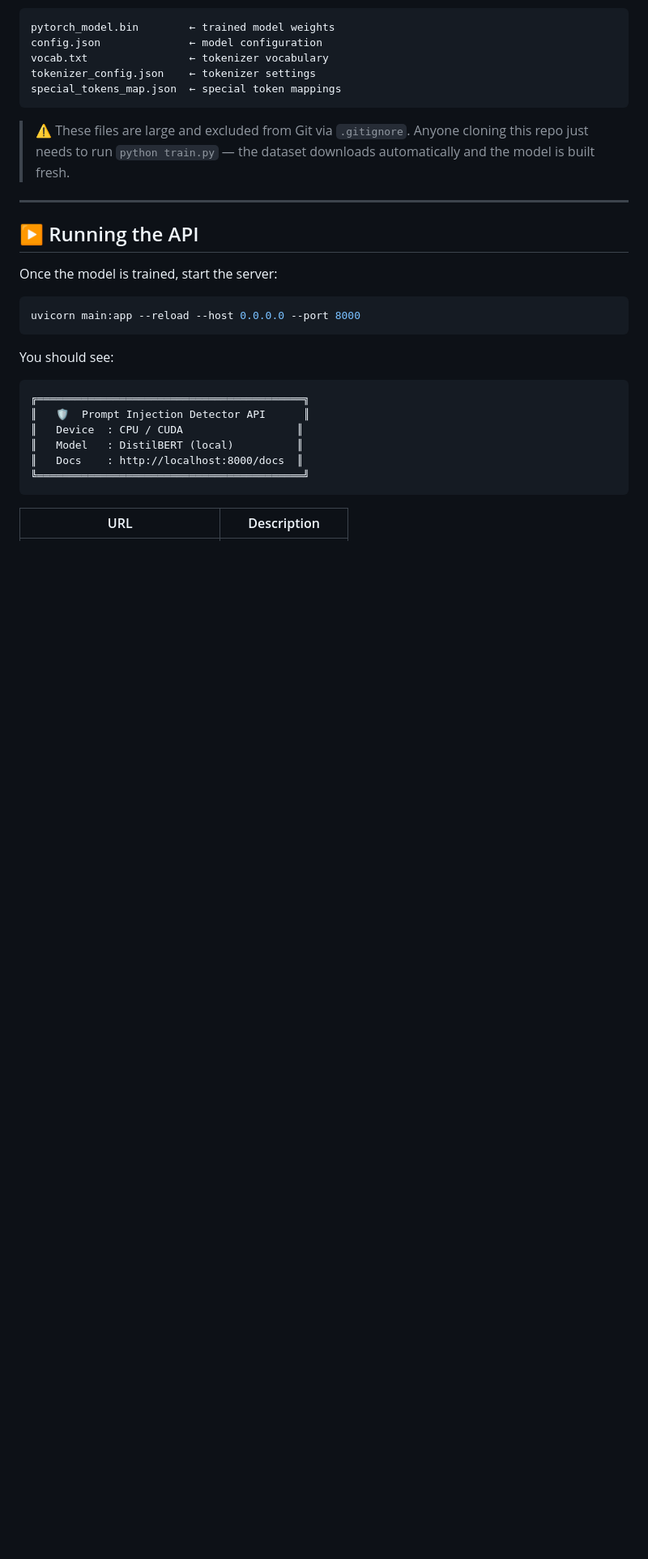
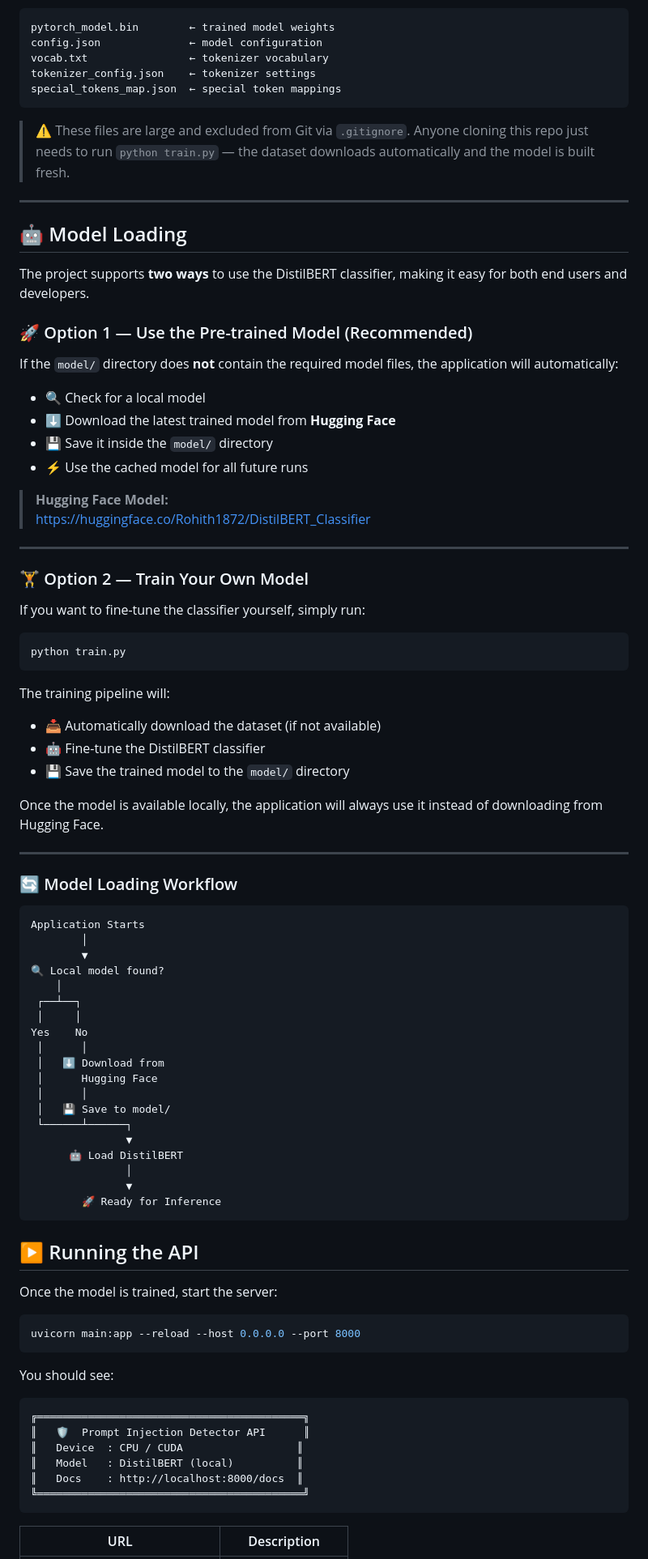
Before and after one commit to Rohithselvan/Prompt-Injection-Detection, a Markdown page: README.md, the part around one of its changes. Shown at 81% size. GitHub-like rendering; blank space fills up the shorter version.

````diff
--- a/README.md
+++ b/README.md
@@ -363,6 +364,66 @@ special_tokens_map.json  ← special token mappings
 > downloads automatically and the model is built fresh.
 
 ---
+
+## 🤖 Model Loading
+
+The project supports **two ways** to use the DistilBERT classifier, making it easy for both end users and developers.
+
+### 🚀 Option 1 — Use the Pre-trained Model (Recommended)
+
+If the `model/` directory does **not** contain the required model files, the application will automatically:
+
+- 🔍 Check for a local model
+- ⬇️ Download the latest trained model from **Hugging Face**
+- 💾 Save it inside the `model/` directory
+- ⚡ Use the cached model for all future runs
+
+> **Hugging Face Model:**
+> https://huggingface.co/Rohith1872/DistilBERT_Classifier
+
+---
+
+### 🏋️ Option 2 — Train Your Own Model
+
+If you want to fine-tune the classifier yourself, simply run:
+
+```bash
+python train.py
+```
+
+The training pipeline will:
+
+- 📥 Automatically download the dataset (if not available)
+- 🤖 Fine-tune the DistilBERT classifier
+- 💾 Save the trained model to the `model/` directory
+
+Once the model is available locally, the application will always use it instead of downloading from Hugging Face.
+
+---
+
+### 🔄 Model Loading Workflow
+
+```text
+Application Starts
+        │
+        ▼
+🔍 Local model found?
+    │
+ ┌──┴──┐
+ │     │
+Yes    No
+ │      │
+ │   ⬇️ Download from
+ │      Hugging Face
+ │      │
+ │   💾 Save to model/
+ └──────┴──────┐
+               ▼
+      🤖 Load DistilBERT
+               │
+               ▼
+        🚀 Ready for Inference
+```
 
 ## ▶️ Running the API
 
````
Also changed, not shown: other parts of README.md (+1 -0 lines).
